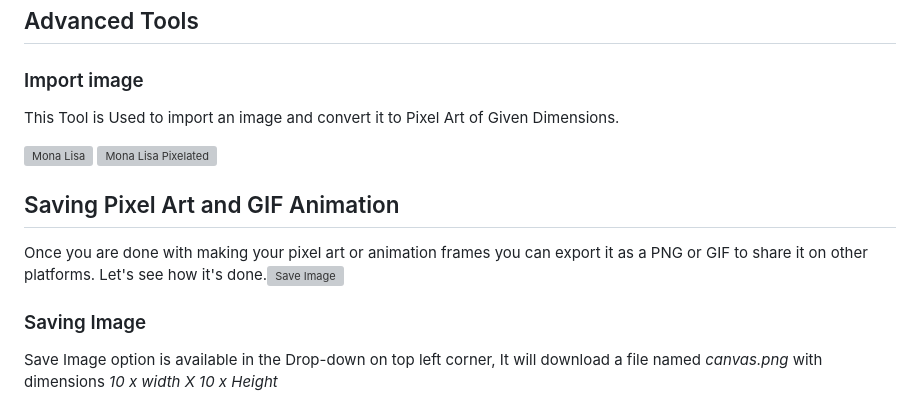
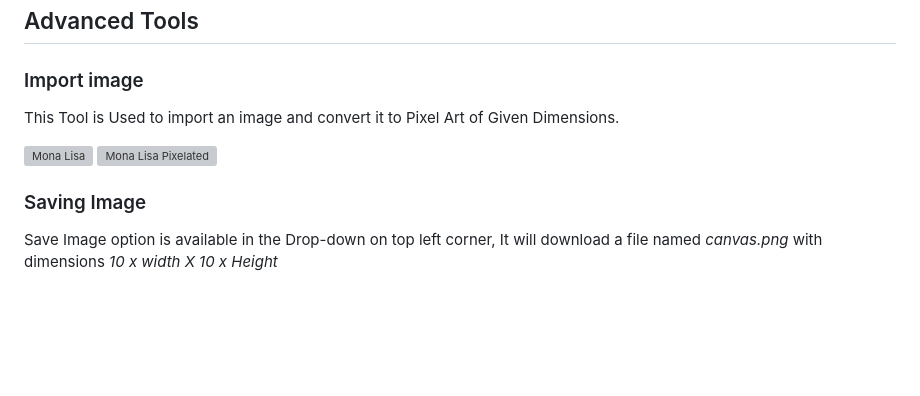
Before and after one commit to AadityaKGupta/PixelBloom, a Markdown page: README.MD, the part around the change. Rendered like a GitHub page; blank space fills up the shorter version; grey boxes are pictures that could not be loaded.

```diff
--- a/README.MD
+++ b/README.MD
@@ -98,10 +98,6 @@ This Tool is Used to import an image and convert it to Pixel Art of Given Dimens
 ![Mona Lisa](https://user-images.githubusercontent.com/17960677/96027216-2df62280-0e75-11eb-880d-c1eed2a21fd6.png)
 ![Mona Lisa Pixelated](https://user-images.githubusercontent.com/17960677/96027394-71509100-0e75-11eb-8260-c1ed426805bc.png)
 
-## Saving Pixel Art and GIF Animation
-
-Once you are done with making your pixel art or animation frames you can export it as a PNG or GIF to share it on other platforms. Let's see how it's done.![Save Image](https://user-images.githubusercontent.com/17960677/96027946-4ca8e900-0e76-11eb-8d5c-08864cc2fce8.png)
-
 ### Saving Image
 
 Save Image option is available in the Drop-down on top left corner, It will download a file named *canvas.png* with dimensions *10 x width X 10 x Height*
```
